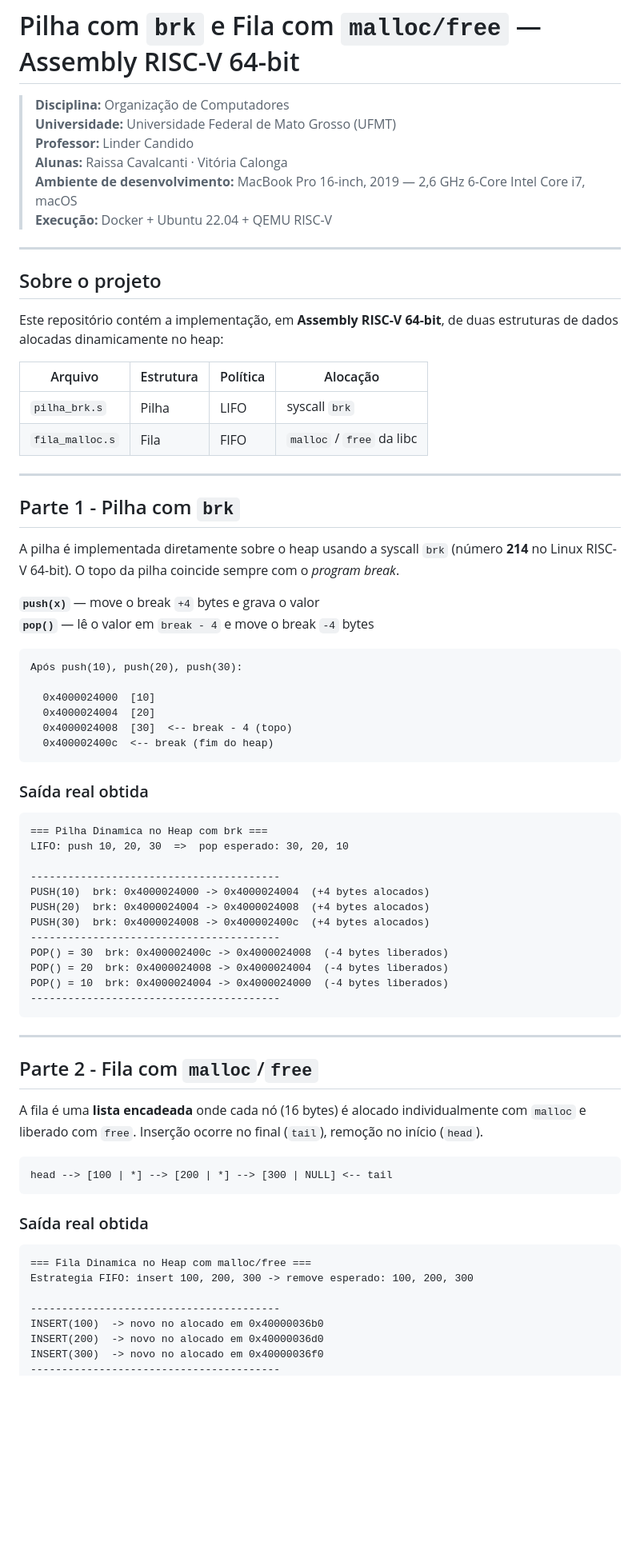
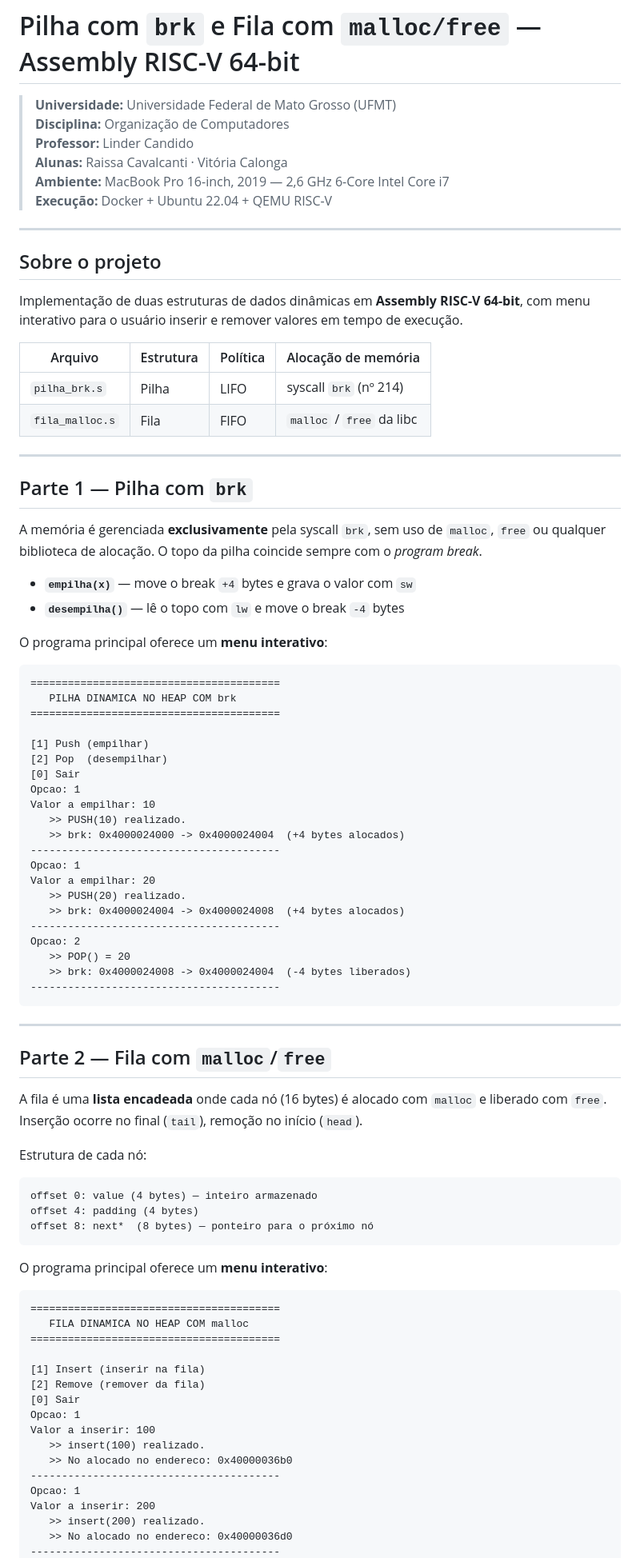
Before and after one commit to cavalcantiraissas/Ciencia-da-Computacao_UFMT, a Markdown page: Organizacao-computadores/pilha-dinamica-brk_fila-dinamica-malloc/README.md, the part around one of its changes. Shown at 80% size. Drawn GitHub-style; blank space fills up the shorter version.

````diff
--- a/Organizacao-computadores/pilha-dinamica-brk_fila-dinamica-malloc/README.md
+++ b/Organizacao-computadores/pilha-dinamica-brk_fila-dinamica-malloc/README.md
@@ -1,76 +1,88 @@
 # Pilha com `brk` e Fila com `malloc/free` — Assembly RISC-V 64-bit
 
+> **Universidade:** Universidade Federal de Mato Grosso (UFMT)
 > **Disciplina:** Organização de Computadores
-> **Universidade:** Universidade Federal de Mato Grosso (UFMT)
 > **Professor:** Linder Candido
 > **Alunas:** Raissa Cavalcanti · Vitória Calonga
-> **Ambiente de desenvolvimento:** MacBook Pro 16-inch, 2019 — 2,6 GHz 6-Core Intel Core i7, macOS
+> **Ambiente:** MacBook Pro 16-inch, 2019 — 2,6 GHz 6-Core Intel Core i7
 > **Execução:** Docker + Ubuntu 22.04 + QEMU RISC-V
 
 ---
 
 ## Sobre o projeto
 
-Este repositório contém a implementação, em **Assembly RISC-V 64-bit**, de duas estruturas de dados alocadas dinamicamente no heap:
+Implementação de duas estruturas de dados dinâmicas em **Assembly RISC-V 64-bit**, com menu interativo para o usuário inserir e remover valores em tempo de execução.
 
-| Arquivo | Estrutura | Política | Alocação |
+| Arquivo | Estrutura | Política | Alocação de memória |
 |---|---|---|---|
-| `pilha_brk.s` | Pilha | LIFO | syscall `brk` |
+| `pilha_brk.s` | Pilha | LIFO | syscall `brk` (nº 214) |
 | `fila_malloc.s` | Fila | FIFO | `malloc` / `free` da libc |
 
 ---
 
-## Parte 1 - Pilha com `brk`
+## Parte 1 — Pilha com `brk`
 
-A pilha é implementada diretamente sobre o heap usando a syscall `brk` (número **214** no Linux RISC-V 64-bit). O topo da pilha coincide sempre com o *program break*.
+A memória é gerenciada **exclusivamente** pela syscall `brk`, sem uso de `malloc`, `free` ou qualquer biblioteca de alocação. O topo da pilha coincide sempre com o *program break*.
 
-**`push(x)`** — move o break `+4` bytes e grava o valor
-**`pop()`** — lê o valor em `break - 4` e move o break `-4` bytes
+- **`empilha(x)`** — move o break `+4` bytes e grava o valor com `sw`
+- **`desempilha()`** — lê o topo com `lw` e move o break `-4` bytes
+
+O programa principal oferece um **menu interativo**:
 
 ```
-Após push(10), push(20), push(30):
+========================================
+   PILHA DINAMICA NO HEAP COM brk
+========================================
 
-  0x4000024000  [10]
-  0x4000024004  [20]
-  0x4000024008  [30]  <-- break - 4 (topo)
-  0x400002400c  <-- break (fim do heap)
-```
-
-### Saída real obtida
-
-```
-=== Pilha Dinamica no Heap com brk ===
-LIFO: push 10, 20, 30  =>  pop esperado: 30, 20, 10
-
+[1] Push (empilhar)
+[2] Pop  (desempilhar)
+[0] Sair
+Opcao: 1
+Valor a empilhar: 10
+   >> PUSH(10) realizado.
+   >> brk: 0x4000024000 -> 0x4000024004  (+4 bytes alocados)
 ----------------------------------------
-PUSH(10)  brk: 0x4000024000 -> 0x4000024004  (+4 bytes alocados)
-PUSH(20)  brk: 0x4000024004 -> 0x4000024008  (+4 bytes alocados)
-PUSH(30)  brk: 0x4000024008 -> 0x400002400c  (+4 bytes alocados)
+Opcao: 1
+Valor a empilhar: 20
+   >> PUSH(20) realizado.
+   >> brk: 0x4000024004 -> 0x4000024008  (+4 bytes alocados)
 ----------------------------------------
-POP() = 30  brk: 0x400002400c -> 0x4000024008  (-4 bytes liberados)
-POP() = 20  brk: 0x4000024008 -> 0x4000024004  (-4 bytes liberados)
-POP() = 10  brk: 0x4000024004 -> 0x4000024000  (-4 bytes liberados)
+Opcao: 2
+   >> POP() = 20
+   >> brk: 0x4000024008 -> 0x4000024004  (-4 bytes liberados)
 ----------------------------------------
 ```
 
 ---
 
-## Parte 2 - Fila com `malloc`/`free`
+## Parte 2 — Fila com `malloc`/`free`
 
-A fila é uma **lista encadeada** onde cada nó (16 bytes) é alocado individualmente com `malloc` e liberado com `free`. Inserção ocorre no final (`tail`), remoção no início (`head`).
+A fila é uma **lista encadeada** onde cada nó (16 bytes) é alocado com `malloc` e liberado com `free`. Inserção ocorre no final (`tail`), remoção no início (`head`).
+
+Estrutura de cada nó:
+```
+offset 0: value (4 bytes) — inteiro armazenado
+offset 4: padding (4 bytes)
+offset 8: next*  (8 bytes) — ponteiro para o próximo nó
+```
+
+O programa principal oferece um **menu interativo**:
 
 ```
-head --> [100 | *] --> [200 | *] --> [300 | NULL] <-- tail
-```
+========================================
+   FILA DINAMICA NO HEAP COM malloc
+========================================
 
-### Saída real obtida
-
-```
-=== Fila Dinamica no Heap com malloc/free ===
-Estrategia FIFO: insert 100, 200, 300 -> remove esperado: 100, 200, 300
-
+[1] Insert (inserir na fila)
+[2] Remove (remover da fila)
+[0] Sair
+Opcao: 1
+Valor a inserir: 100
+   >> insert(100) realizado.
+   >> No alocado no endereco: 0x40000036b0
 ----------------------------------------
-INSERT(100)  -> novo no alocado em 0x40000036b0
-INSERT(200)  -> novo no alocado em 0x40000036d0
-INSERT(300)  -> novo no alocado em 0x40000036f0
+Opcao: 1
+Valor a inserir: 200
+   >> insert(200) realizado.
+   >> No alocado no endereco: 0x40000036d0
 ----------------------------------------
````
Also changed, not shown: other parts of Organizacao-computadores/pilha-dinamica-brk_fila-dinamica-malloc/README.md (+21 -20 lines).
